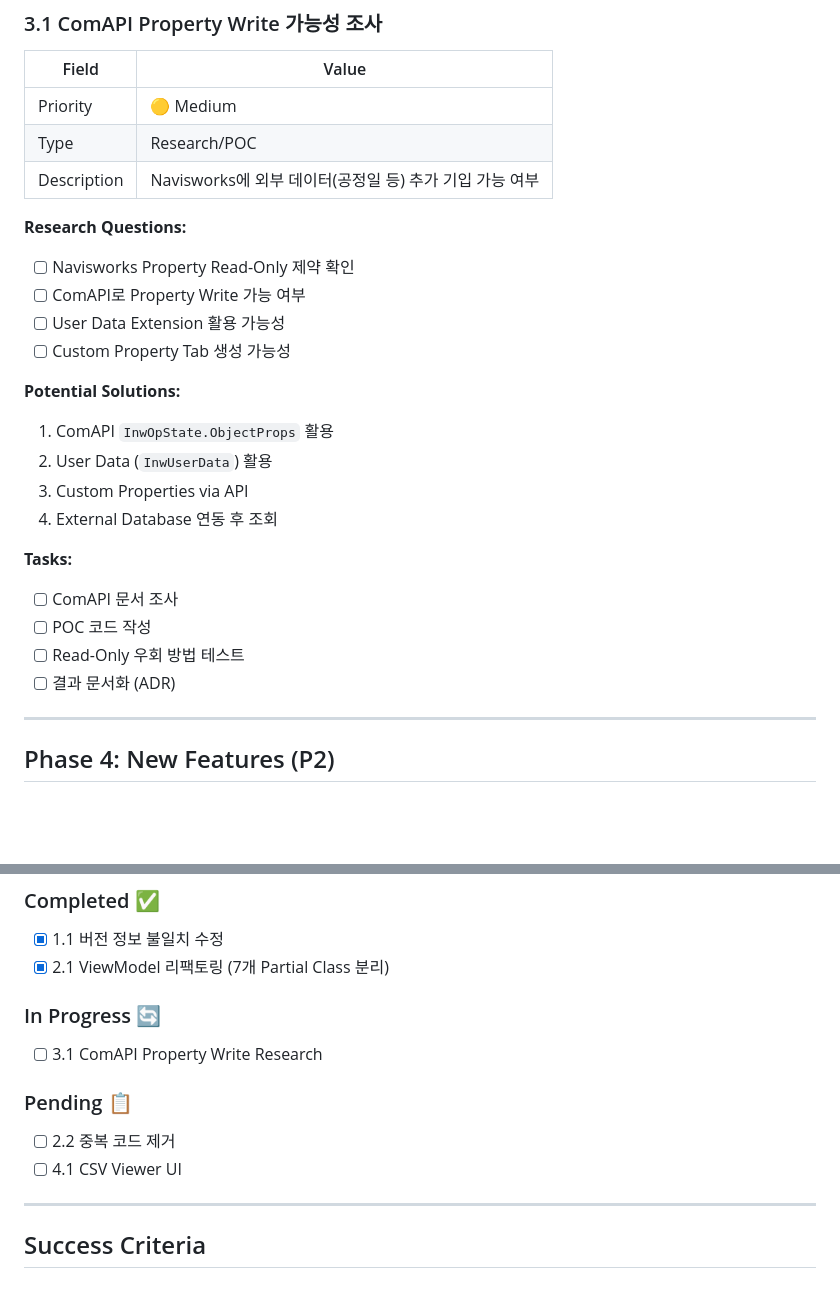
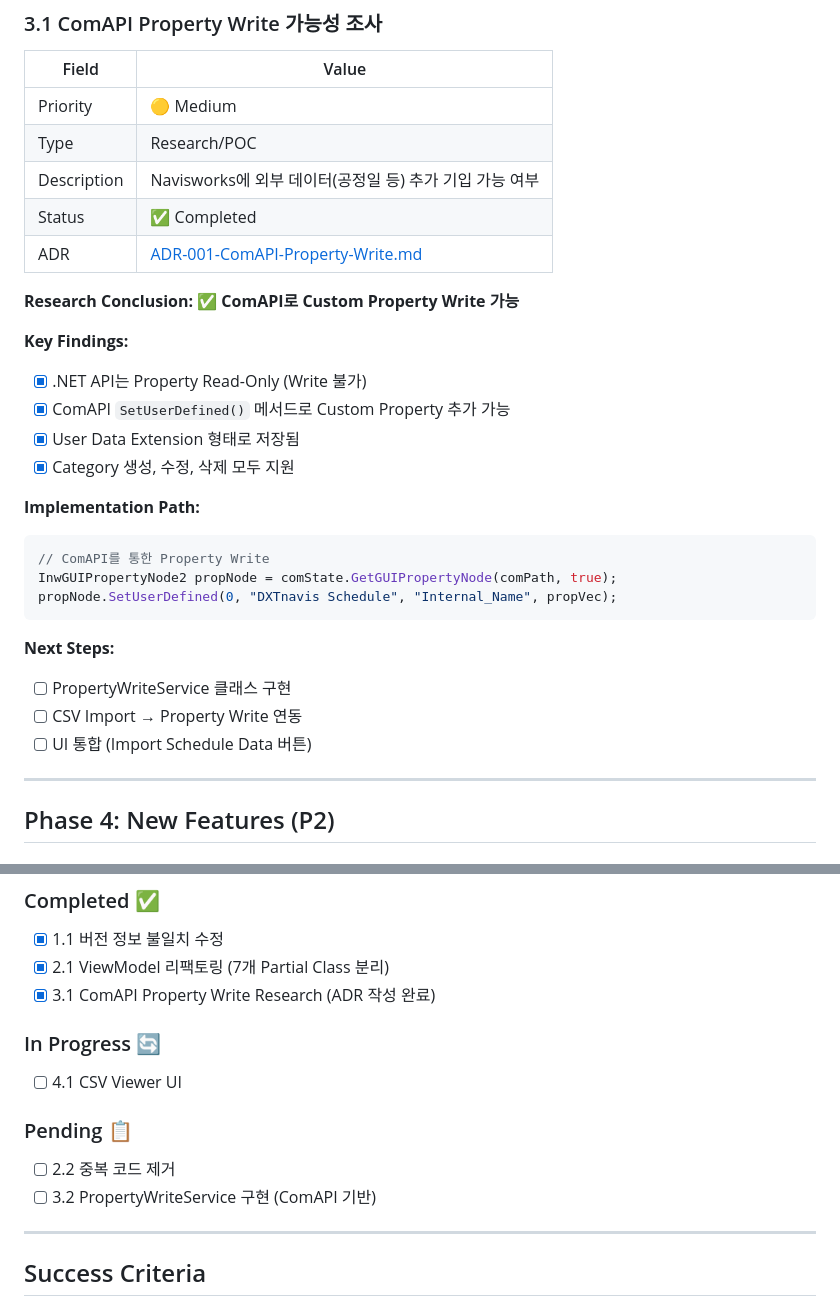
Before and after one commit to tygwan/DXTnavis, a Markdown page: docs/agile/SPRINT-v0.5.0.md, 2 parts joined by grey strips. Drawn GitHub-style; blank space fills up the shorter version.

````diff
--- a/docs/agile/SPRINT-v0.5.0.md
+++ b/docs/agile/SPRINT-v0.5.0.md
@@ -85,24 +85,28 @@ Documentation: 1
 | Priority | 🟡 Medium |
 | Type | Research/POC |
 | Description | Navisworks에 외부 데이터(공정일 등) 추가 기입 가능 여부 |
+| Status | ✅ Completed |
+| ADR | [ADR-001-ComAPI-Property-Write.md](../adr/ADR-001-ComAPI-Property-Write.md) |
 
-**Research Questions:**
-- [ ] Navisworks Property Read-Only 제약 확인
-- [ ] ComAPI로 Property Write 가능 여부
-- [ ] User Data Extension 활용 가능성
-- [ ] Custom Property Tab 생성 가능성
+**Research Conclusion:** ✅ **ComAPI로 Custom Property Write 가능**
 
-**Potential Solutions:**
-1. ComAPI `InwOpState.ObjectProps` 활용
-2. User Data (`InwUserData`) 활용
-3. Custom Properties via API
-4. External Database 연동 후 조회
+**Key Findings:**
+- [x] .NET API는 Property Read-Only (Write 불가)
+- [x] ComAPI `SetUserDefined()` 메서드로 Custom Property 추가 가능
+- [x] User Data Extension 형태로 저장됨
+- [x] Category 생성, 수정, 삭제 모두 지원
 
-**Tasks:**
-- [ ] ComAPI 문서 조사
-- [ ] POC 코드 작성
-- [ ] Read-Only 우회 방법 테스트
-- [ ] 결과 문서화 (ADR)
+**Implementation Path:**
+```csharp
+// ComAPI를 통한 Property Write
+InwGUIPropertyNode2 propNode = comState.GetGUIPropertyNode(comPath, true);
+propNode.SetUserDefined(0, "DXTnavis Schedule", "Internal_Name", propVec);
+```
+
+**Next Steps:**
+- [ ] PropertyWriteService 클래스 구현
+- [ ] CSV Import → Property Write 연동
+- [ ] UI 통합 (Import Schedule Data 버튼)
 
 ---
 
@@ -130,13 +134,14 @@ Documentation: 1
 ### Completed ✅
 - [x] 1.1 버전 정보 불일치 수정
 - [x] 2.1 ViewModel 리팩토링 (7개 Partial Class 분리)
+- [x] 3.1 ComAPI Property Write Research (ADR 작성 완료)
 
 ### In Progress 🔄
-- [ ] 3.1 ComAPI Property Write Research
+- [ ] 4.1 CSV Viewer UI
 
 ### Pending 📋
 - [ ] 2.2 중복 코드 제거
-- [ ] 4.1 CSV Viewer UI
+- [ ] 3.2 PropertyWriteService 구현 (ComAPI 기반)
 
 ---
 
````
Also changed, not shown: docs/adr/ADR-001-ComAPI-Property-Write.md (added, +134 -0 lines).
